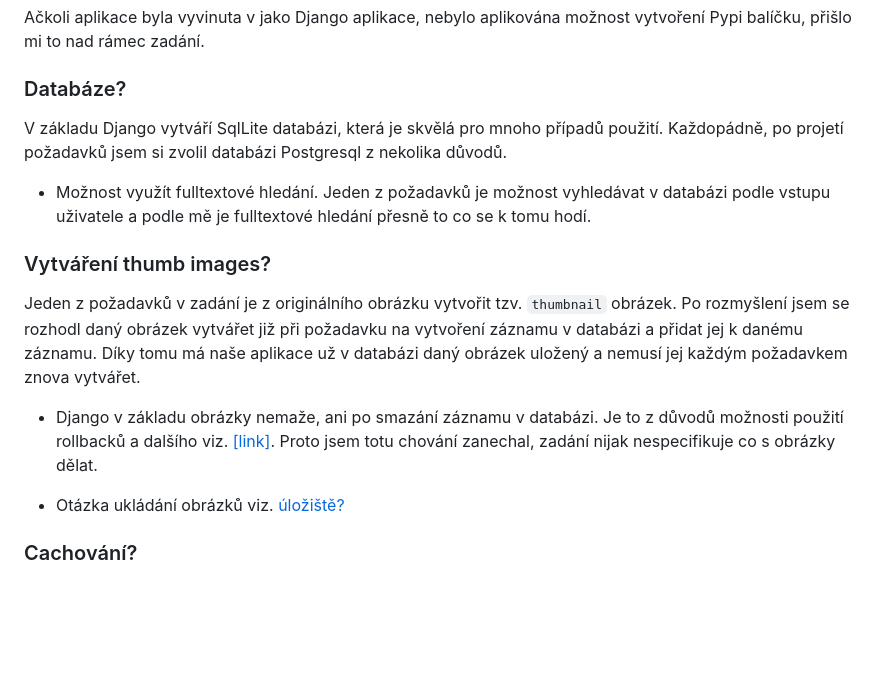
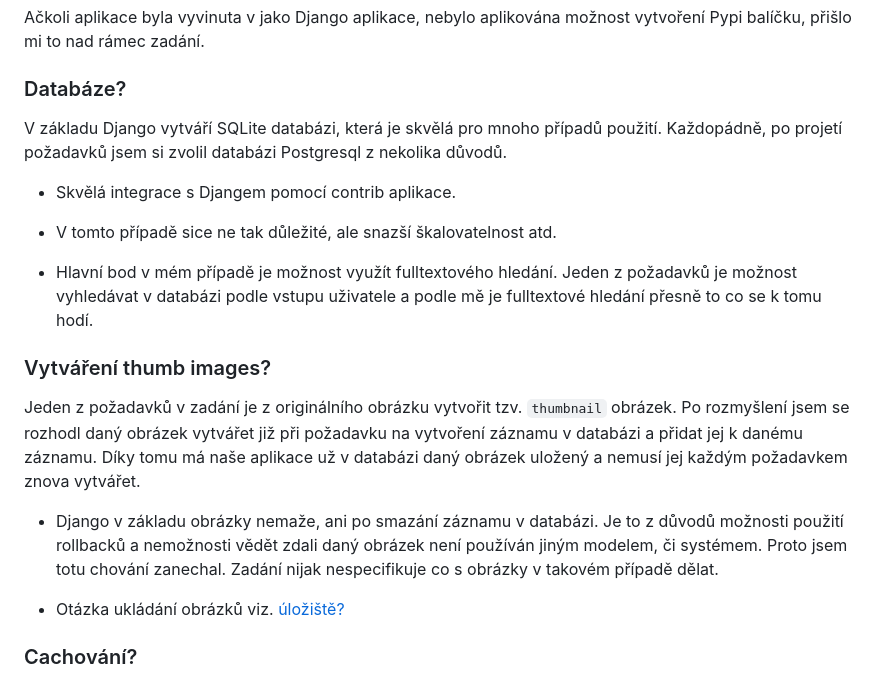
Before and after one commit to Hanisekkus/blog-app, a Markdown page: README.md, the part around one of its changes. Drawn GitHub-style; blank space fills up the shorter version.

```diff
--- a/README.md
+++ b/README.md
@@ -32,12 +33,16 @@ Z pohledu zadání je možné vyvíjet jak projekt, tak aplikaci. Každopádně
 Ačkoli aplikace byla vyvinuta v jako Django aplikace, nebylo aplikována možnost vytvoření Pypi balíčku, přišlo mi to nad rámec zadání.
 
 ### Databáze?
-V základu Django vytváří SqlLite databázi, která je skvělá pro mnoho případů použití. Každopádně, po projetí požadavků jsem si zvolil databázi Postgresql z nekolika důvodů.
+V základu Django vytváří SQLite databázi, která je skvělá pro mnoho případů použití. Každopádně, po projetí požadavků jsem si zvolil databázi Postgresql z nekolika důvodů.
 
-* Možnost využít fulltextové hledání. Jeden z požadavků je možnost vyhledávat v databázi podle vstupu uživatele a podle mě je fulltextové hledání přesně to co se k tomu hodí.
+* Skvělá integrace s Djangem pomocí contrib aplikace.
+
+* V tomto případě sice ne tak důležité, ale snazší škalovatelnost atd.
+
+* Hlavní bod v mém případě je možnost využít fulltextového hledání. Jeden z požadavků je možnost vyhledávat v databázi podle vstupu uživatele a podle mě je fulltextové hledání přesně to co se k tomu hodí.
 
 ### Vytváření thumb images?
 Jeden z požadavků v zadání je z originálního obrázku vytvořit tzv. `thumbnail` obrázek. Po rozmyšlení jsem se rozhodl daný obrázek vytvářet již při požadavku na vytvoření záznamu v databázi a přidat jej k danému záznamu. Díky tomu má naše aplikace už v databázi daný obrázek uložený a nemusí jej každým požadavkem znova vytvářet.
 
-* Django v základu obrázky nemaže, ani po smazání záznamu v databázi. Je to z důvodů možnosti použití rollbacků a dalšího viz. [[link]](). Proto jsem totu chování zanechal, zadání nijak nespecifikuje co s obrázky dělat.
+* Django v základu obrázky nemaže, ani po smazání záznamu v databázi. Je to z důvodů možnosti použití rollbacků a nemožnosti vědět zdali daný obrázek není používán jiným modelem, či systémem. Proto jsem totu chování zanechal. Zadání nijak nespecifikuje co s obrázky v takovém případě dělat.
 
```
Also changed, not shown: other parts of README.md (+8 -7 lines).
